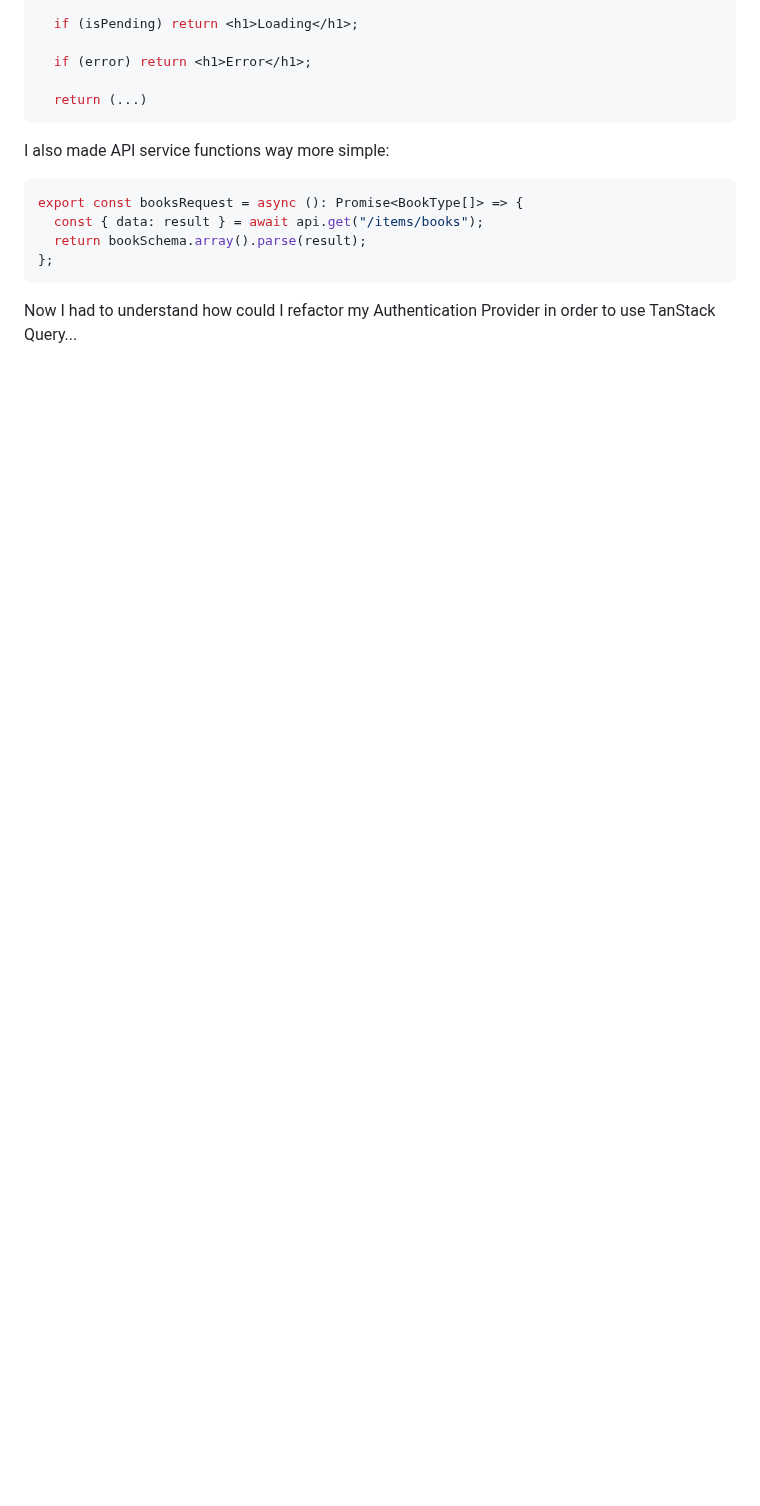
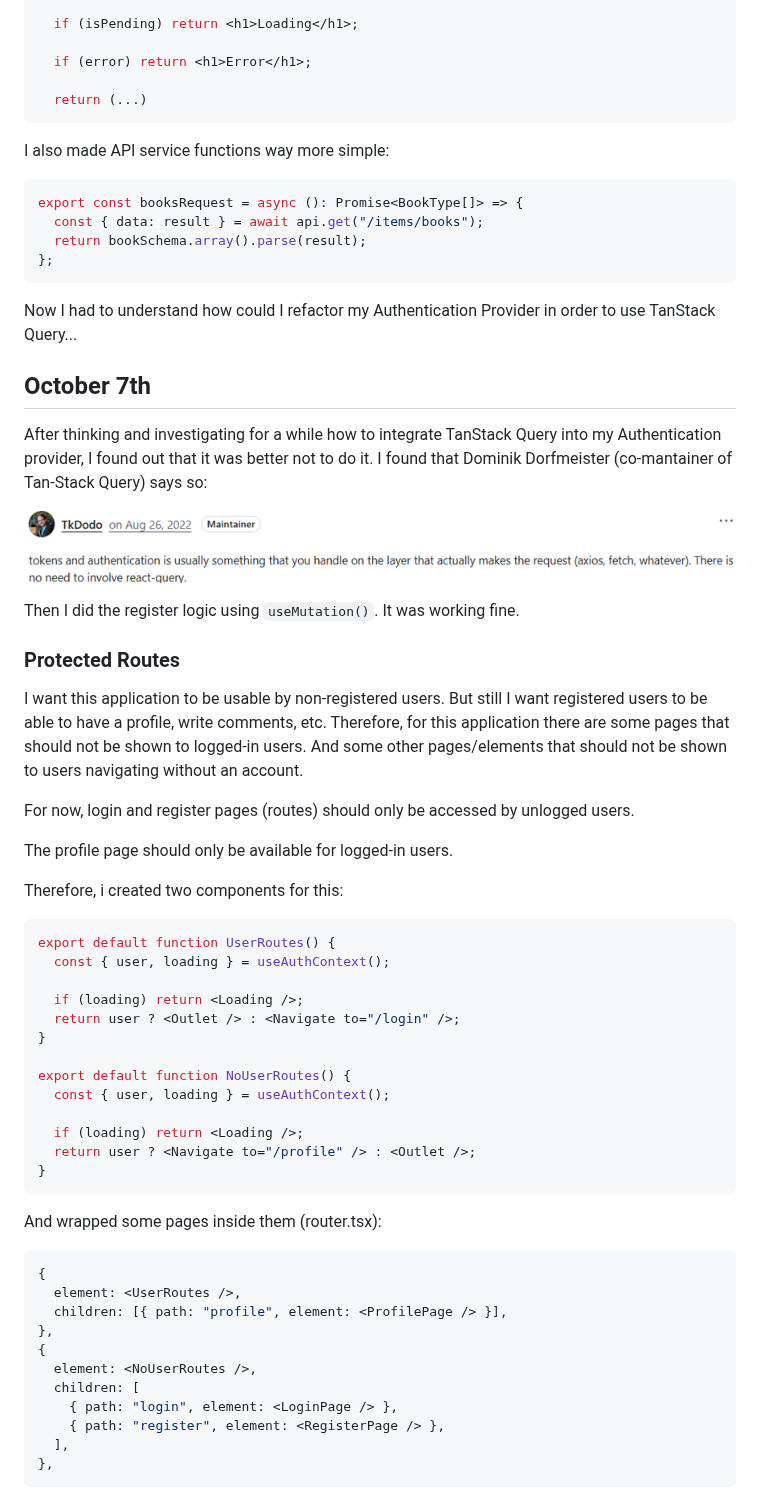
Before and after one commit to pidgainii/Classica, a Markdown page: PROJECT_PROGRESS.md, the part around the change. GitHub-like rendering; pictures changed too: media/image.png (added); blank space fills up the shorter version.

````diff
--- a/PROJECT_PROGRESS.md
+++ b/PROJECT_PROGRESS.md
@@ -569,3 +569,54 @@ export const booksRequest = async (): Promise<BookType[]> => {
 ```
 
 Now I had to understand how could I refactor my Authentication Provider in order to use TanStack Query...
+
+## October 7th
+
+After thinking and investigating for a while how to integrate TanStack Query into my Authentication provider, I found out that it was better not to do it. I found that Dominik Dorfmeister (co-mantainer of Tan-Stack Query) says so:
+
+![alt text](media/image.png)
+
+Then I did the register logic using `useMutation()`. It was working fine.
+
+### Protected Routes
+
+I want this application to be usable by non-registered users. But still I want registered users to be able to have a profile, write comments, etc.
+Therefore, for this application there are some pages that should not be shown to logged-in users. And some other pages/elements that should not be shown to users navigating without an account.
+
+For now, login and register pages (routes) should only be accessed by unlogged users.
+
+The profile page should only be available for logged-in users.
+
+Therefore, i created two components for this:
+
+```typescript
+export default function UserRoutes() {
+  const { user, loading } = useAuthContext();
+
+  if (loading) return <Loading />;
+  return user ? <Outlet /> : <Navigate to="/login" />;
+}
+
+export default function NoUserRoutes() {
+  const { user, loading } = useAuthContext();
+
+  if (loading) return <Loading />;
+  return user ? <Navigate to="/profile" /> : <Outlet />;
+}
+```
+
+And wrapped some pages inside them (router.tsx):
+
+```typescript
+{
+  element: <UserRoutes />,
+  children: [{ path: "profile", element: <ProfilePage /> }],
+},
+{
+  element: <NoUserRoutes />,
+  children: [
+    { path: "login", element: <LoginPage /> },
+    { path: "register", element: <RegisterPage /> },
+  ],
+},
+```
````
Also changed, not shown: 5 other files.
